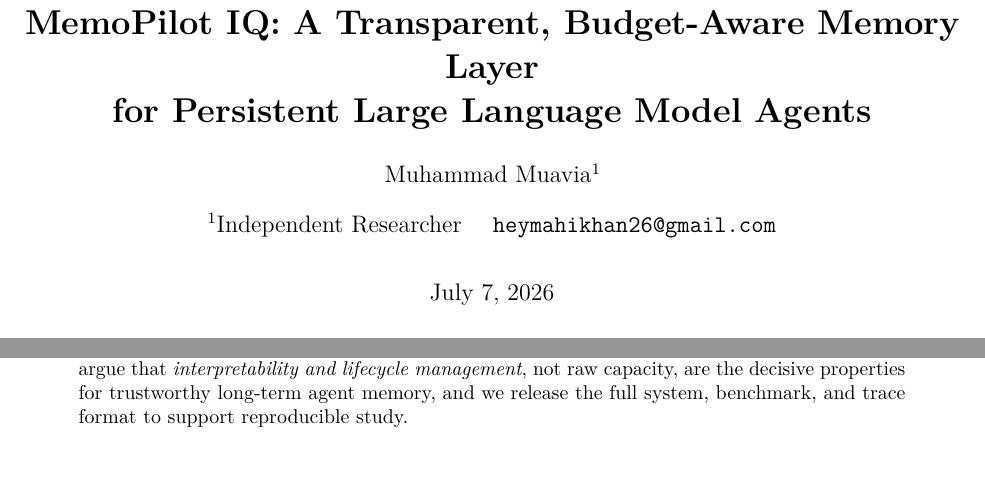
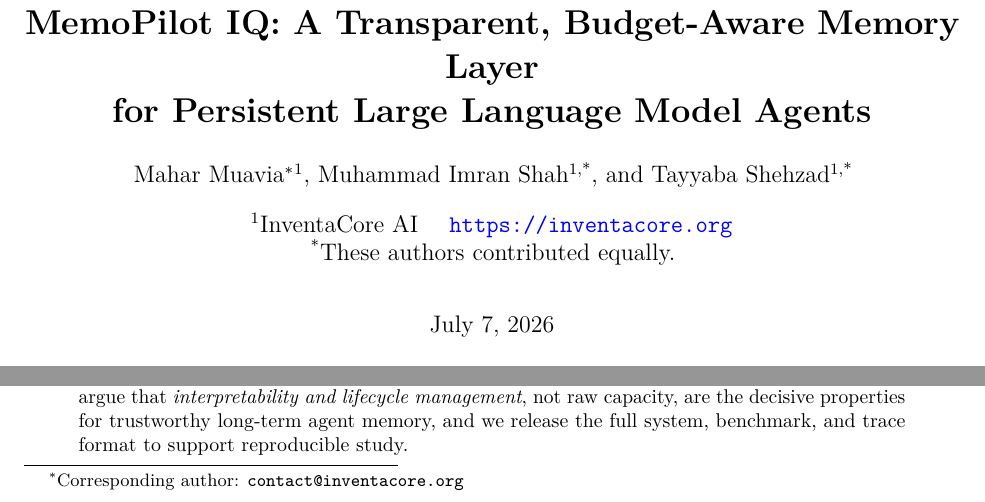
Before and after one commit to MaharMuavia/memopilot-iq, a LaTeX paper (paper/main.tex): two parts of page 1 of 14, joined at a grey line, cut so that both start at the same text. Compiled offline with pdfLaTeX.

Commit message:
Publish under InventaCore AI: update authors and license
Paper authors (paper/main.tex):
- Mahar Muavia (corresponding, contact@inventacore.org)
- Muhammad Imran Shah (equal contribution)
- Tayyaba Shehzad (equal contribution)
Affiliation: InventaCore AI (https://inventacore.org)

LICENSE: copyright reassigned to InventaCore AI.

Co-Authored-By: Claude Opus 4.7 <noreply@anthropic.com>

```diff
--- a/paper/main.tex
+++ b/paper/main.tex
@@ -47,8 +47,11 @@
 \title{\textbf{\sysname{}: A Transparent, Budget-Aware Memory Layer\\
 for Persistent Large Language Model Agents}}
 
-\author[1]{Muhammad Muavia}
-\affil[1]{Independent Researcher \quad \texttt{heymahikhan26@gmail.com}}
+\author[1]{Mahar Muavia\thanks{Corresponding author: \texttt{contact@inventacore.org}}}
+\author[1,*]{Muhammad Imran Shah}
+\author[1,*]{Tayyaba Shehzad}
+\affil[1]{InventaCore AI \quad \url{https://inventacore.org}}
+\affil[*]{These authors contributed equally.}
 
 \date{\today}
 
```
Also changed, not shown: 1 other file.
